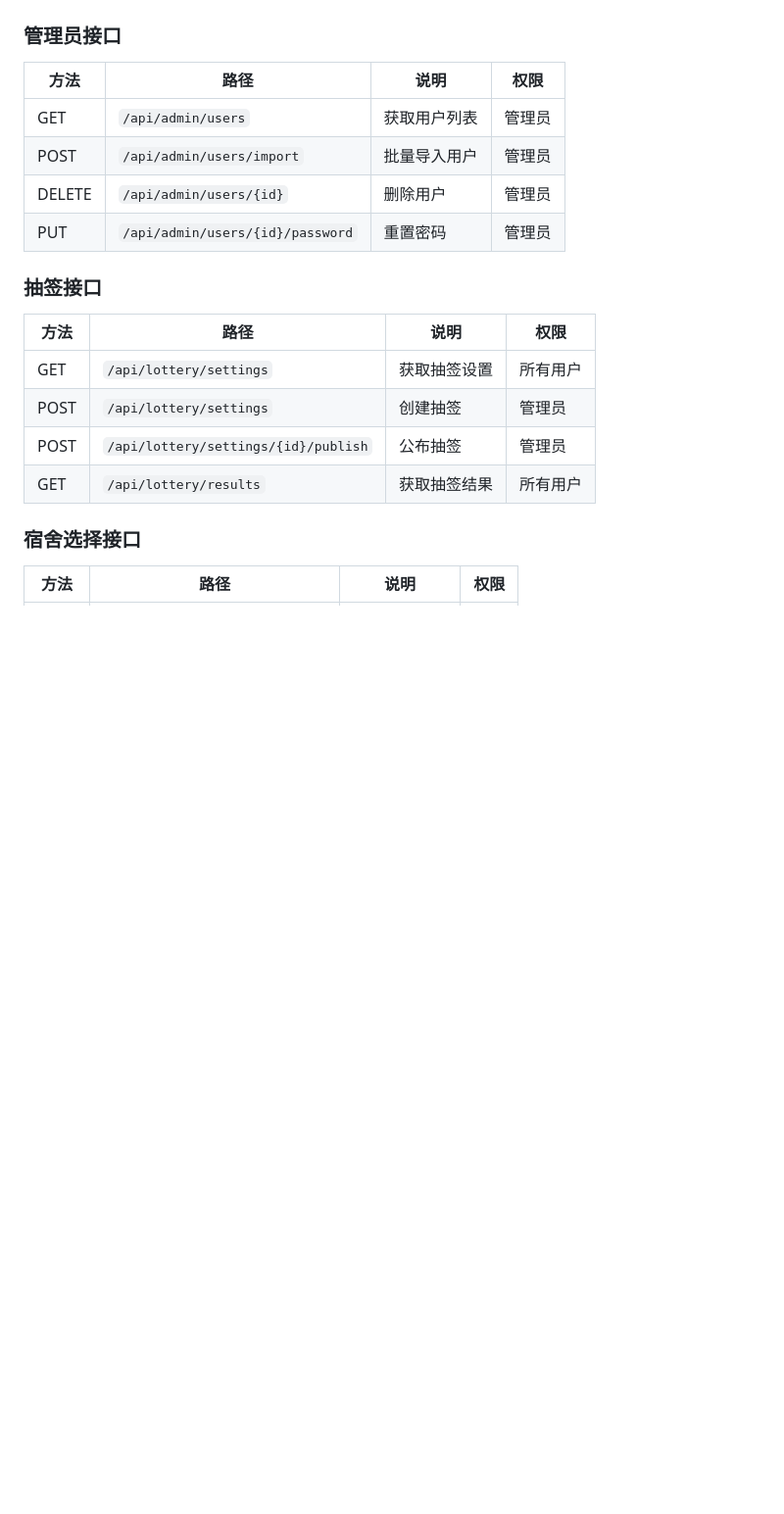
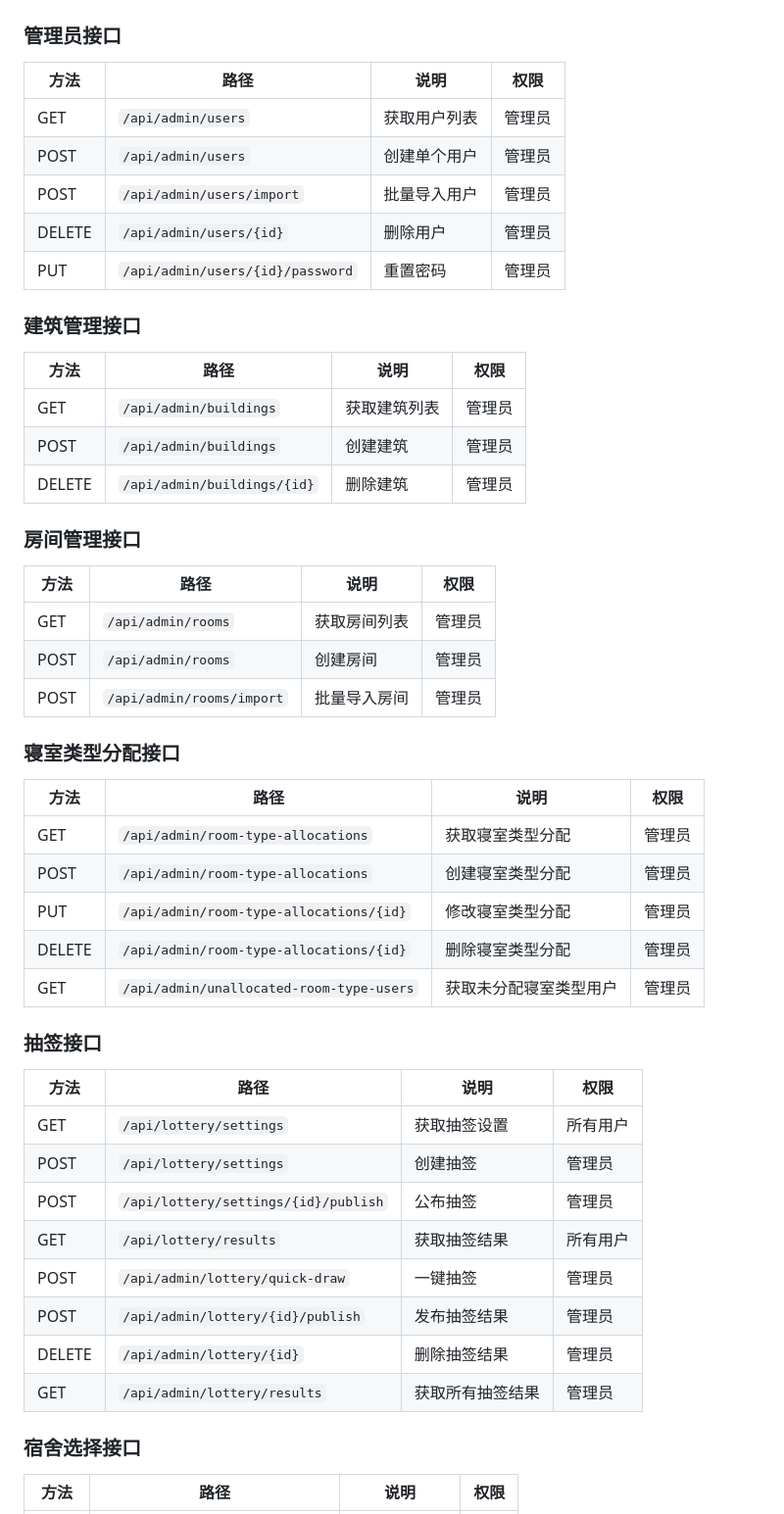
Before and after one commit to CiE-XinYuChen/LUCKY-Cookie, a Markdown page: README.md, the part around one of its changes. Shown at 98% size. Drawn GitHub-style; blank space fills up the shorter version.

```diff
--- a/README.md
+++ b/README.md
@@ -408,9 +422,33 @@ docker-compose -f docker-compose.prod.yml up -d
 | 方法 | 路径 | 说明 | 权限 |
 |------|------|------|------|
 | GET | `/api/admin/users` | 获取用户列表 | 管理员 |
+| POST | `/api/admin/users` | 创建单个用户 | 管理员 |
 | POST | `/api/admin/users/import` | 批量导入用户 | 管理员 |
 | DELETE | `/api/admin/users/{id}` | 删除用户 | 管理员 |
 | PUT | `/api/admin/users/{id}/password` | 重置密码 | 管理员 |
+
+### 建筑管理接口
+| 方法 | 路径 | 说明 | 权限 |
+|------|------|------|------|
+| GET | `/api/admin/buildings` | 获取建筑列表 | 管理员 |
+| POST | `/api/admin/buildings` | 创建建筑 | 管理员 |
+| DELETE | `/api/admin/buildings/{id}` | 删除建筑 | 管理员 |
+
+### 房间管理接口
+| 方法 | 路径 | 说明 | 权限 |
+|------|------|------|------|
+| GET | `/api/admin/rooms` | 获取房间列表 | 管理员 |
+| POST | `/api/admin/rooms` | 创建房间 | 管理员 |
+| POST | `/api/admin/rooms/import` | 批量导入房间 | 管理员 |
+
+### 寝室类型分配接口
+| 方法 | 路径 | 说明 | 权限 |
+|------|------|------|------|
+| GET | `/api/admin/room-type-allocations` | 获取寝室类型分配 | 管理员 |
+| POST | `/api/admin/room-type-allocations` | 创建寝室类型分配 | 管理员 |
+| PUT | `/api/admin/room-type-allocations/{id}` | 修改寝室类型分配 | 管理员 |
+| DELETE | `/api/admin/room-type-allocations/{id}` | 删除寝室类型分配 | 管理员 |
+| GET | `/api/admin/unallocated-room-type-users` | 获取未分配寝室类型用户 | 管理员 |
 
 ### 抽签接口
 | 方法 | 路径 | 说明 | 权限 |
@@ -419,6 +457,10 @@ docker-compose -f docker-compose.prod.yml up -d
 | POST | `/api/lottery/settings` | 创建抽签 | 管理员 |
 | POST | `/api/lottery/settings/{id}/publish` | 公布抽签 | 管理员 |
 | GET | `/api/lottery/results` | 获取抽签结果 | 所有用户 |
+| POST | `/api/admin/lottery/quick-draw` | 一键抽签 | 管理员 |
+| POST | `/api/admin/lottery/{id}/publish` | 发布抽签结果 | 管理员 |
+| DELETE | `/api/admin/lottery/{id}` | 删除抽签结果 | 管理员 |
+| GET | `/api/admin/lottery/results` | 获取所有抽签结果 | 管理员 |
 
 ### 宿舍选择接口
 | 方法 | 路径 | 说明 | 权限 |
```
Also changed, not shown: other parts of README.md (+64 -10 lines).
